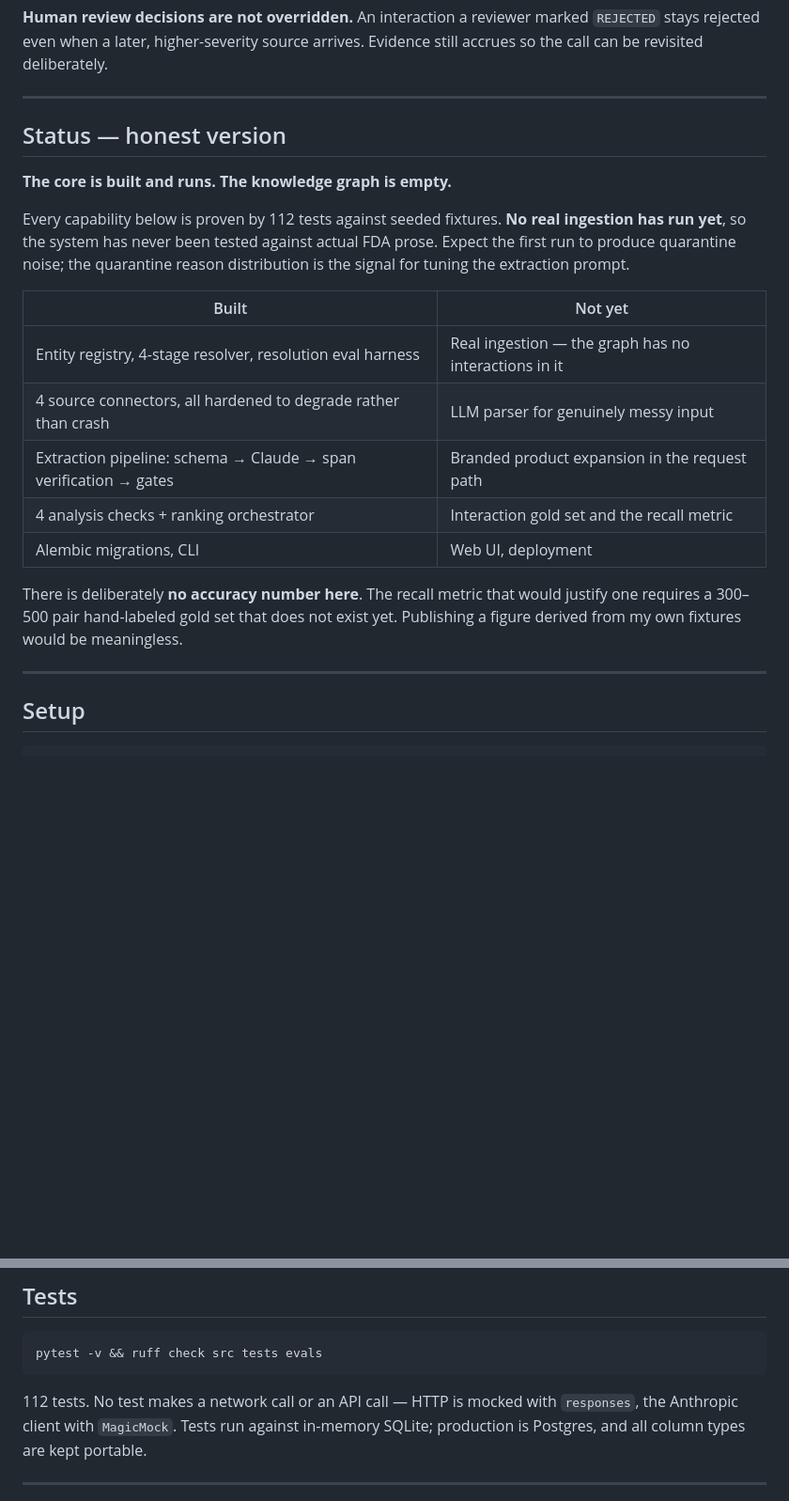
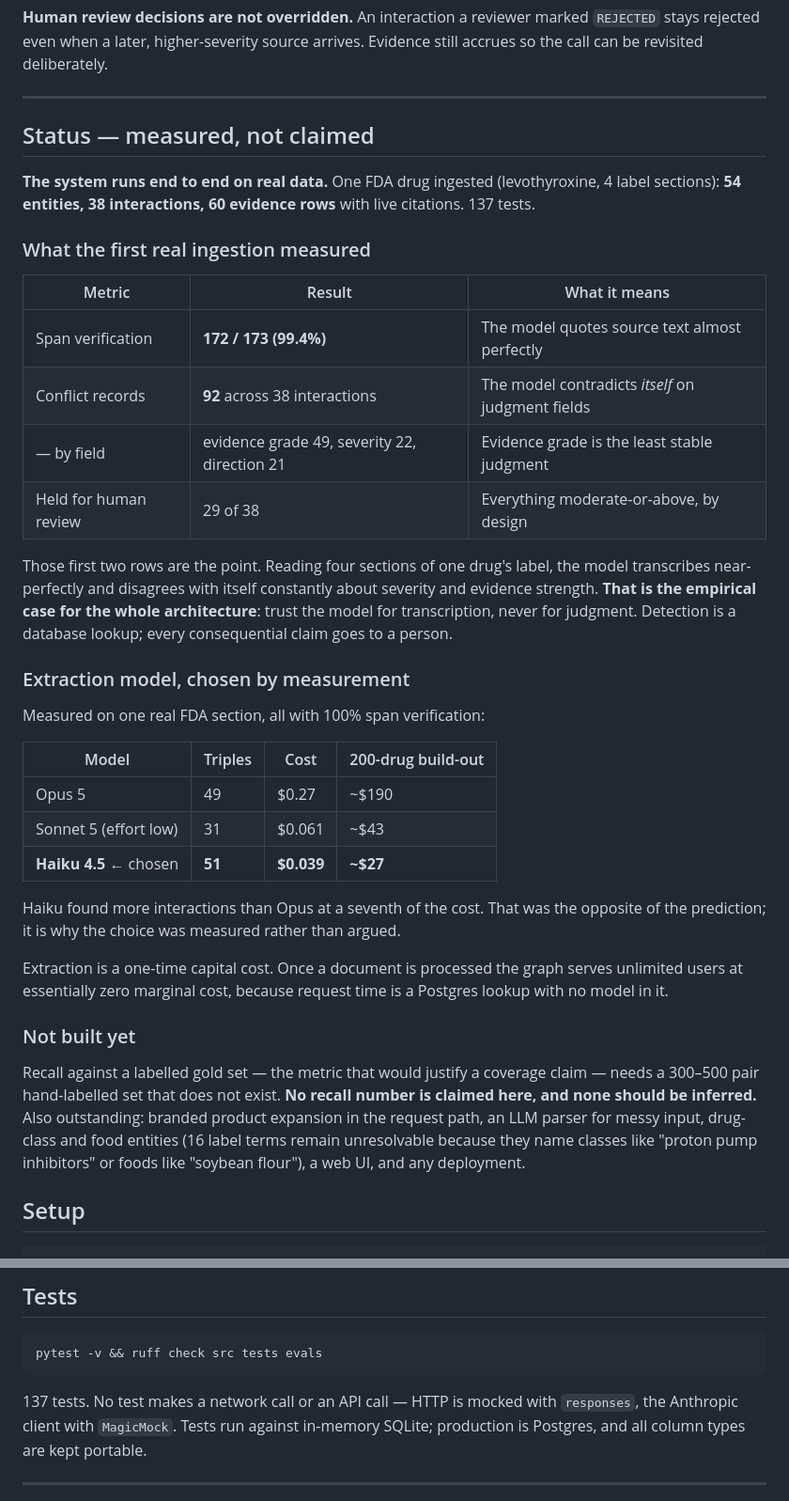
Before and after one commit to Tristan-Lowe/supplement-stack-analyzer, a Markdown page: README.md, 2 parts joined by grey strips. Shown at 94% size. Rendered like a GitHub page; blank space fills up the shorter version.

Commit message:
docs: README carries measured results instead of declining to claim any
The first full ingestion produced numbers worth reporting: 172/173 spans verified,
and 92 conflict records across 38 interactions where the model contradicts itself
on severity, direction and evidence grade.

Those two together are the empirical case for the architecture. Reading four
sections of one label, the model transcribes near-perfectly and disagrees with
itself constantly about judgment. That is precisely why detection is a database
lookup and why everything moderate-or-above goes to a person.

Still no recall claim, and the README says so explicitly — the labelled gold set
that would justify one does not exist yet.

Co-Authored-By: Claude Opus 5 <noreply@anthropic.com>

````diff
--- a/README.md
+++ b/README.md
@@ -116,28 +116,53 @@ still accrues so the call can be revisited deliberately.
 
 ---
 
-## Status — honest version
+## Status — measured, not claimed
 
-**The core is built and runs. The knowledge graph is empty.**
+**The system runs end to end on real data.** One FDA drug ingested (levothyroxine,
+4 label sections): **54 entities, 38 interactions, 60 evidence rows** with live
+citations. 137 tests.
 
-Every capability below is proven by 112 tests against seeded fixtures. **No real
-ingestion has run yet**, so the system has never been tested against actual FDA prose.
-Expect the first run to produce quarantine noise; the quarantine reason distribution is
-the signal for tuning the extraction prompt.
+### What the first real ingestion measured
 
-| Built | Not yet |
-|---|---|
-| Entity registry, 4-stage resolver, resolution eval harness | Real ingestion — the graph has no interactions in it |
-| 4 source connectors, all hardened to degrade rather than crash | LLM parser for genuinely messy input |
-| Extraction pipeline: schema → Claude → span verification → gates | Branded product expansion in the request path |
-| 4 analysis checks + ranking orchestrator | Interaction gold set and the recall metric |
-| Alembic migrations, CLI | Web UI, deployment |
+| Metric | Result | What it means |
+|---|---|---|
+| Span verification | **172 / 173 (99.4%)** | The model quotes source text almost perfectly |
+| Conflict records | **92** across 38 interactions | The model contradicts *itself* on judgment fields |
+| — by field | evidence grade 49, severity 22, direction 21 | Evidence grade is the least stable judgment |
+| Held for human review | 29 of 38 | Everything moderate-or-above, by design |
 
-There is deliberately **no accuracy number here**. The recall metric that would justify
-one requires a 300–500 pair hand-labeled gold set that does not exist yet. Publishing a
-figure derived from my own fixtures would be meaningless.
+Those first two rows are the point. Reading four sections of one drug's label, the
+model transcribes near-perfectly and disagrees with itself constantly about
+severity and evidence strength. **That is the empirical case for the whole
+architecture**: trust the model for transcription, never for judgment. Detection
+is a database lookup; every consequential claim goes to a person.
 
----
+### Extraction model, chosen by measurement
+
+Measured on one real FDA section, all with 100% span verification:
+
+| Model | Triples | Cost | 200-drug build-out |
+|---|---|---|---|
+| Opus 5 | 49 | $0.27 | ~$190 |
+| Sonnet 5 (effort low) | 31 | $0.061 | ~$43 |
+| **Haiku 4.5** ← chosen | **51** | **$0.039** | **~$27** |
+
+Haiku found more interactions than Opus at a seventh of the cost. That was the
+opposite of the prediction; it is why the choice was measured rather than argued.
+
+Extraction is a one-time capital cost. Once a document is processed the graph
+serves unlimited users at essentially zero marginal cost, because request time is
+a Postgres lookup with no model in it.
+
+### Not built yet
+
+Recall against a labelled gold set — the metric that would justify a coverage
+claim — needs a 300–500 pair hand-labelled set that does not exist. **No recall
+number is claimed here, and none should be inferred.** Also outstanding: branded
+product expansion in the request path, an LLM parser for messy input, drug-class
+and food entities (16 label terms remain unresolvable because they name classes
+like "proton pump inhibitors" or foods like "soybean flour"), a web UI, and any
+deployment.
 
 ## Setup
 
@@ -186,7 +211,7 @@ and does not replace a pharmacist or physician.
 pytest -v && ruff check src tests evals
 ```
 
-112 tests. No test makes a network call or an API call — HTTP is mocked with
+137 tests. No test makes a network call or an API call — HTTP is mocked with
 `responses`, the Anthropic client with `MagicMock`. Tests run against in-memory
 SQLite; production is Postgres, and all column types are kept portable.
 
````
